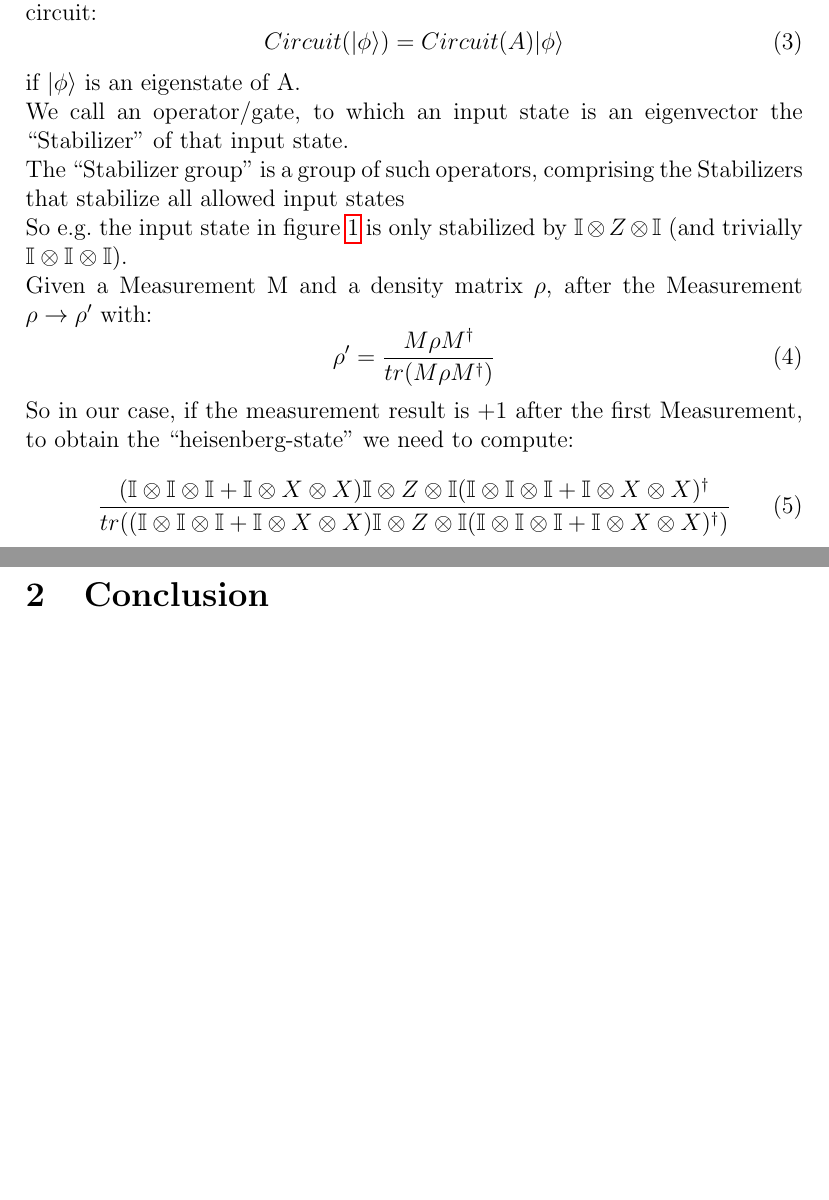
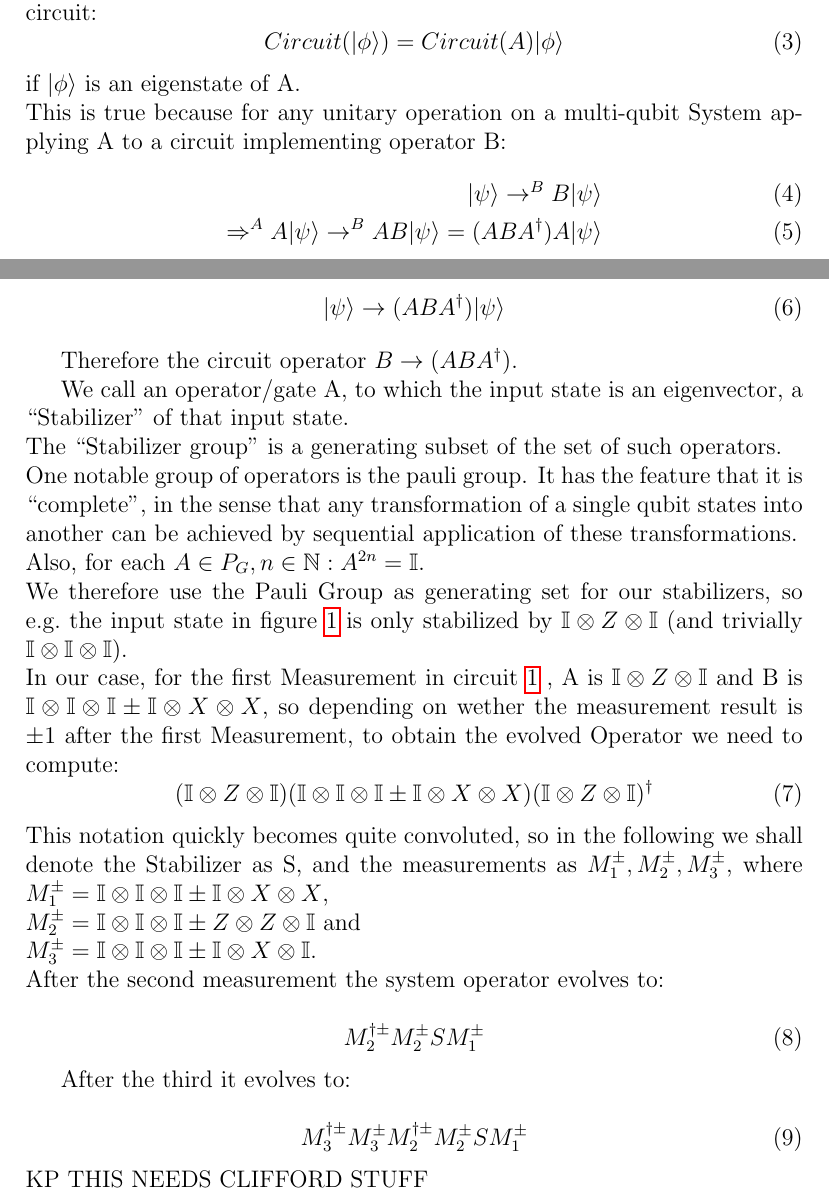
Before and after one commit to clerusch/coding, a LaTeX thesis (thesis.tex, which reads chapterstex/intro/pictures.tex): two parts of pages 4 and 5 of 8 before the commit and two parts of pages 4 and 5 of 9 after it, joined at a grey line, cut so that both start at the same text, the shorter picture padded with empty space. Compiled offline with pdfLaTeX.

Commit message:
it is in writing down that one notices how little understanding of a subject one has... Rereading stuff on the clifford group rn

```diff
--- /dev/null
+++ b/chapterstex/intro/pictures.tex
@@ -0,0 +45,71 @@
+\begin{equation}
+	Circuit(|\phi\rangle) = Circuit(A)|\phi\rangle
+\end{equation}
+if $|\phi\rangle$ is an eigenstate of A.\\
+This is true because for any unitary operation on a multi-qubit
+System applying A to a circuit implementing operator B:
+\begin{align}
+	|\psi\rangle \rightarrow^{B} B|\psi\rangle \\
+	\Rightarrow^A A|\psi\rangle \rightarrow^{B} AB|\psi\rangle =
+	(ABA^{\dagger})A |\psi\rangle
+\end{align}
+If $A|\psi\rangle = |\psi\rangle$, this simplifies to:
+\begin{equation}
+	|\psi\rangle \rightarrow (ABA^{\dagger})|\psi\rangle
+\end{equation}
+
+Therefore the circuit operator $B\rightarrow (ABA^{\dagger})$.
+
+We call an operator/gate A, to which the input state is an
+eigenvector, a ``Stabilizer'' of that input state. \\
+The ``Stabilizer group'' is a generating subset of the set
+of such operators.\\
+One notable group of operators is the pauli group. It has the
+feature that it is ``complete'', in the sense that any
+transformation of a single qubit states into another can be
+achieved by sequential application of these transformations.\\
+Also, for each $A\in P_{G}, n\in \mathbb{N}: A^{2n}=\mathbb{I}$.
+\\
+We therefore use the Pauli Group as generating set for our
+stabilizers,
+so e.g.\ the input state in figure~\ref{fig:circuit1} is only
+stabilized by $\mathbb{I} \otimes Z \otimes \mathbb{I}$
+(and trivially $\mathbb{I} \otimes \mathbb{I} \otimes \mathbb{I}$).\\
+%In general, given a Measurement M and a density matrix $\rho$, after the Measurement
+%$\rho\rightarrow\rho'$ with:
+%\begin{equation}
+%	\rho'=\frac{M\rho M^{\dag}}{tr(M\rho M^{\dag})}
+%\end{equation}
+In our case, for the first Measurement in circuit \ref{fig:circuit1}
+, A is $\mathbb{I}\otimes Z\otimes\mathbb{I}$ and B is
+$\mathbb{I}\otimes\mathbb{I}\otimes\mathbb{I}\pm
+	\mathbb{I}\otimes X \otimes X$, so depending on wether
+the measurement result is $\pm1$ after the first Measurement,
+to obtain the evolved Operator we need to compute:
+\begin{equation}
+	(\mathbb{I}\otimes Z\otimes\mathbb{I})
+	(\mathbb{I}\otimes\mathbb{I}\otimes\mathbb{I}\pm
+	\mathbb{I}\otimes X \otimes X)
+	(\mathbb{I}\otimes Z\otimes\mathbb{I})^{\dag}
+\end{equation}
+This notation quickly becomes quite convoluted, so in the
+following we shall denote the Stabilizer as S, and the
+measurements as $M_{1}^{\pm},M_{2}^{\pm},M_{3}^{\pm}$, where
+$M_{1}^{\pm}=\mathbb{I}\otimes\mathbb{I}\otimes\mathbb{I}\pm
+\mathbb{I}\otimes X \otimes X$,\\
+$M_{2}^{\pm}=\mathbb{I}\otimes\mathbb{I}\otimes\mathbb{I}\pm
+Z \otimes Z \otimes \mathbb{I}$ and \\
+$M_{3}^{\pm}=\mathbb{I}\otimes\mathbb{I}\otimes\mathbb{I}\pm
+\mathbb{I} \otimes X \otimes \mathbb{I}$. \\
+After the second measurement the system operator evolves to:
+
+\begin{equation}
+	M_{2}^{\dagger\pm}M_{2}^{\pm}SM_{1}^{\pm}
+\end{equation}
+
+After the third it evolves to:
+
+\begin{equation}
+	M_{3}^{\dagger\pm}M_{3}^{\pm}M_{2}^{\dagger\pm}M_{2}^{\pm}SM_{1}^{\pm}
+\end{equation}
+KP THIS NEEDS CLIFFORD STUFF
```
Also changed, not shown: chapterstex/intro.tex (deleted, +0 -70 lines), chapterstex/intro/begin.tex (added, +4 -0 lines), thesis.tex (+3 -2 lines), chapterstex/appendix/schroedingercalc.tex (renamed from chapterstex/appendix.tex), thesis.pdf, chapterstex/intro/pictures.tex (44 more changed lines), 11 other files.
